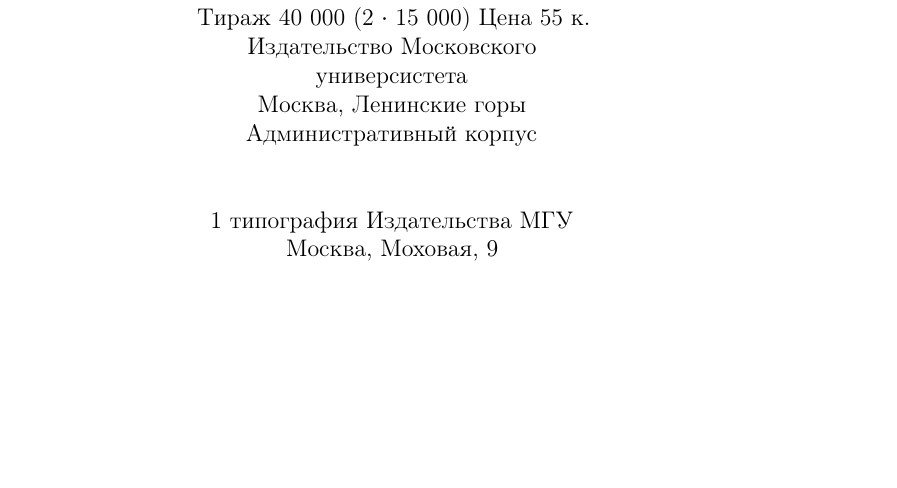
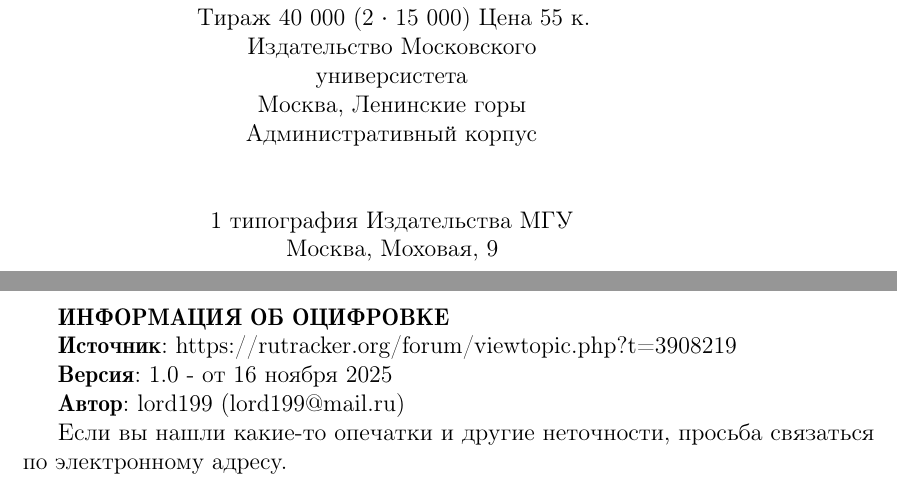
Before and after one commit to lord199/math, a LaTeX book (Колмогоров А.Н. - О профессии математика/main.tex): part of page 26 of 26 before the commit and two parts of pages 26 and 27 of 27 after it, the two joined at a grey line, cut so that both start at the same text, the shorter picture padded with empty space. The pictures show the PDF file Колмогоров А.Н. - О профессии математика/main.pdf that the author committed with the source.

Commit message:
Финальное обновление

```diff
--- a/Колмогоров А.Н. - О профессии математика/main.tex
+++ b/Колмогоров А.Н. - О профессии математика/main.tex
@@ -823,3 +834,18 @@
+\hangindent=2cm \hangafter=0  	\textbf{ИНФОРМАЦИЯ ОБ ОЦИФРОВКЕ}
+
+\hangindent=2cm \hangafter=0  	\textbf{Источник}:  \href{https://rutracker.org/forum/viewtopic.php?t=3908219}{https://rutracker.org/forum/viewtopic.php?t=3908219}
+
+\hangindent=2cm \hangafter=0  	\textbf{Версия}: 1.0 - от 16 ноября 2025
+
+\hangindent=2cm \hangafter=0  	\textbf{Автор}: lord199 (\href{mailto:lord199@mail.ru}{lord199@mail.ru})
+
+\hangindent=2cm \hangafter=0  Если вы нашли какие-то опечатки и другие неточности, просьба связаться по электронному адресу.
+
+
+
+
+\thispagestyle{empty} % выключаем отображение номера для этой страницы
+
 
 \end{document}
 
```
Also changed, not shown: Колмогоров А.Н. - О профессии математика/main.pdf, Колмогоров А.Н. - О профессии математика/main.tex (11 more changed lines).
